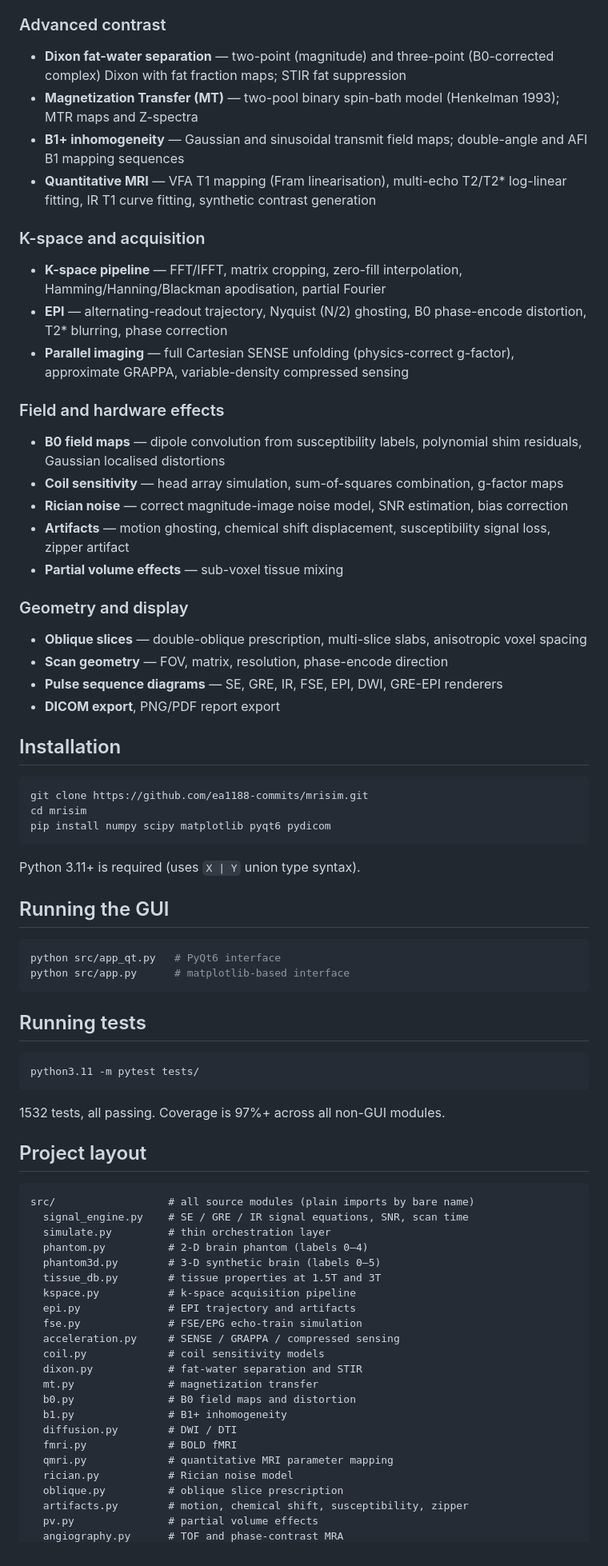
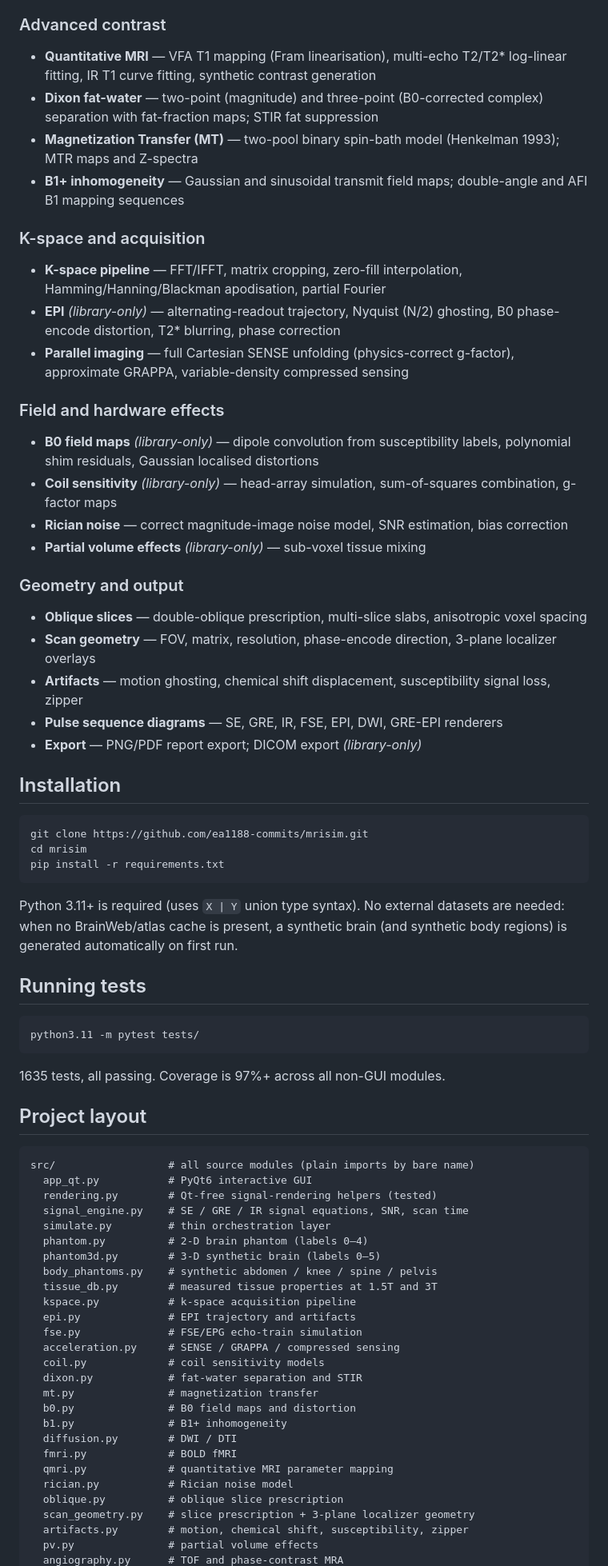
Before and after one commit to ea1188/mrisim, a Markdown page: README.md, the part around one of its changes. Shown at 80% size. Drawn GitHub-style.

Commit message:
Update README: separate GUI features from library API
- Add an Interactive simulator section listing what app_qt.py actually
  exposes (qMRI, field strength, MT/B1, fat-water, presets, metrics)
- Mark library-only modules (EPI, B0 maps, coil sensitivity, partial
  volume, DICOM export) that aren't wired into the GUI
- Retire src/app.py as a co-equal interface (note it as a legacy prototype)
- Fix test count (1532 -> 1635); note synthetic phantom fallback so no
  external data is required to run
- Add rendering.py, body_phantoms.py, scan_geometry.py, dicom_export.py
  to the project layout

````diff
--- a/README.md
+++ b/README.md
@@ -12,45 +31,38 @@ An MRI physics simulation platform written in Python. Models the signal chain fr
 - **MR Angiography** — Time-of-Flight inflow enhancement, Phase Contrast velocity encoding
 
 ### Advanced contrast
-- **Dixon fat-water separation** — two-point (magnitude) and three-point (B0-corrected complex) Dixon with fat fraction maps; STIR fat suppression
+- **Quantitative MRI** — VFA T1 mapping (Fram linearisation), multi-echo T2/T2\* log-linear fitting, IR T1 curve fitting, synthetic contrast generation
+- **Dixon fat-water** — two-point (magnitude) and three-point (B0-corrected complex) separation with fat-fraction maps; STIR fat suppression
 - **Magnetization Transfer (MT)** — two-pool binary spin-bath model (Henkelman 1993); MTR maps and Z-spectra
 - **B1+ inhomogeneity** — Gaussian and sinusoidal transmit field maps; double-angle and AFI B1 mapping sequences
-- **Quantitative MRI** — VFA T1 mapping (Fram linearisation), multi-echo T2/T2\* log-linear fitting, IR T1 curve fitting, synthetic contrast generation
 
 ### K-space and acquisition
 - **K-space pipeline** — FFT/IFFT, matrix cropping, zero-fill interpolation, Hamming/Hanning/Blackman apodisation, partial Fourier
-- **EPI** — alternating-readout trajectory, Nyquist (N/2) ghosting, B0 phase-encode distortion, T2\* blurring, phase correction
+- **EPI** *(library-only)* — alternating-readout trajectory, Nyquist (N/2) ghosting, B0 phase-encode distortion, T2\* blurring, phase correction
 - **Parallel imaging** — full Cartesian SENSE unfolding (physics-correct g-factor), approximate GRAPPA, variable-density compressed sensing
 
 ### Field and hardware effects
-- **B0 field maps** — dipole convolution from susceptibility labels, polynomial shim residuals, Gaussian localised distortions
-- **Coil sensitivity** — head array simulation, sum-of-squares combination, g-factor maps
+- **B0 field maps** *(library-only)* — dipole convolution from susceptibility labels, polynomial shim residuals, Gaussian localised distortions
+- **Coil sensitivity** *(library-only)* — head-array simulation, sum-of-squares combination, g-factor maps
 - **Rician noise** — correct magnitude-image noise model, SNR estimation, bias correction
-- **Artifacts** — motion ghosting, chemical shift displacement, susceptibility signal loss, zipper artifact
-- **Partial volume effects** — sub-voxel tissue mixing
+- **Partial volume effects** *(library-only)* — sub-voxel tissue mixing
 
-### Geometry and display
+### Geometry and output
 - **Oblique slices** — double-oblique prescription, multi-slice slabs, anisotropic voxel spacing
-- **Scan geometry** — FOV, matrix, resolution, phase-encode direction
+- **Scan geometry** — FOV, matrix, resolution, phase-encode direction, 3-plane localizer overlays
+- **Artifacts** — motion ghosting, chemical shift displacement, susceptibility signal loss, zipper
 - **Pulse sequence diagrams** — SE, GRE, IR, FSE, EPI, DWI, GRE-EPI renderers
-- **DICOM export**, PNG/PDF report export
+- **Export** — PNG/PDF report export; DICOM export *(library-only)*
 
 ## Installation
 
 ```bash
 git clone https://github.com/ea1188-commits/mrisim.git
 cd mrisim
-pip install numpy scipy matplotlib pyqt6 pydicom
+pip install -r requirements.txt
 ```
 
-Python 3.11+ is required (uses `X | Y` union type syntax).
-
-## Running the GUI
-
-```bash
-python src/app_qt.py   # PyQt6 interface
-python src/app.py      # matplotlib-based interface
-```
+Python 3.11+ is required (uses `X | Y` union type syntax). No external datasets are needed: when no BrainWeb/atlas cache is present, a synthetic brain (and synthetic body regions) is generated automatically on first run.
 
 ## Running tests
 
@@ -58,17 +70,20 @@ python src/app.py      # matplotlib-based interface
 python3.11 -m pytest tests/
 ```
 
-1532 tests, all passing. Coverage is 97%+ across all non-GUI modules.
+1635 tests, all passing. Coverage is 97%+ across all non-GUI modules.
 
 ## Project layout
 
 ```
 src/                  # all source modules (plain imports by bare name)
+  app_qt.py           # PyQt6 interactive GUI
+  rendering.py        # Qt-free signal-rendering helpers (tested)
   signal_engine.py    # SE / GRE / IR signal equations, SNR, scan time
   simulate.py         # thin orchestration layer
   phantom.py          # 2-D brain phantom (labels 0–4)
   phantom3d.py        # 3-D synthetic brain (labels 0–5)
-  tissue_db.py        # tissue properties at 1.5T and 3T
+  body_phantoms.py    # synthetic abdomen / knee / spine / pelvis
+  tissue_db.py        # measured tissue properties at 1.5T and 3T
   kspace.py           # k-space acquisition pipeline
   epi.py              # EPI trajectory and artifacts
   fse.py              # FSE/EPG echo-train simulation
@@ -83,6 +98,7 @@ src/                  # all source modules (plain imports by bare name)
   qmri.py             # quantitative MRI parameter mapping
   rician.py           # Rician noise model
   oblique.py          # oblique slice prescription
+  scan_geometry.py    # slice prescription + 3-plane localizer geometry
   artifacts.py        # motion, chemical shift, susceptibility, zipper
   pv.py               # partial volume effects
   angiography.py      # TOF and phase-contrast MRA
````
Also changed, not shown: other parts of README.md (+23 -3 lines).
